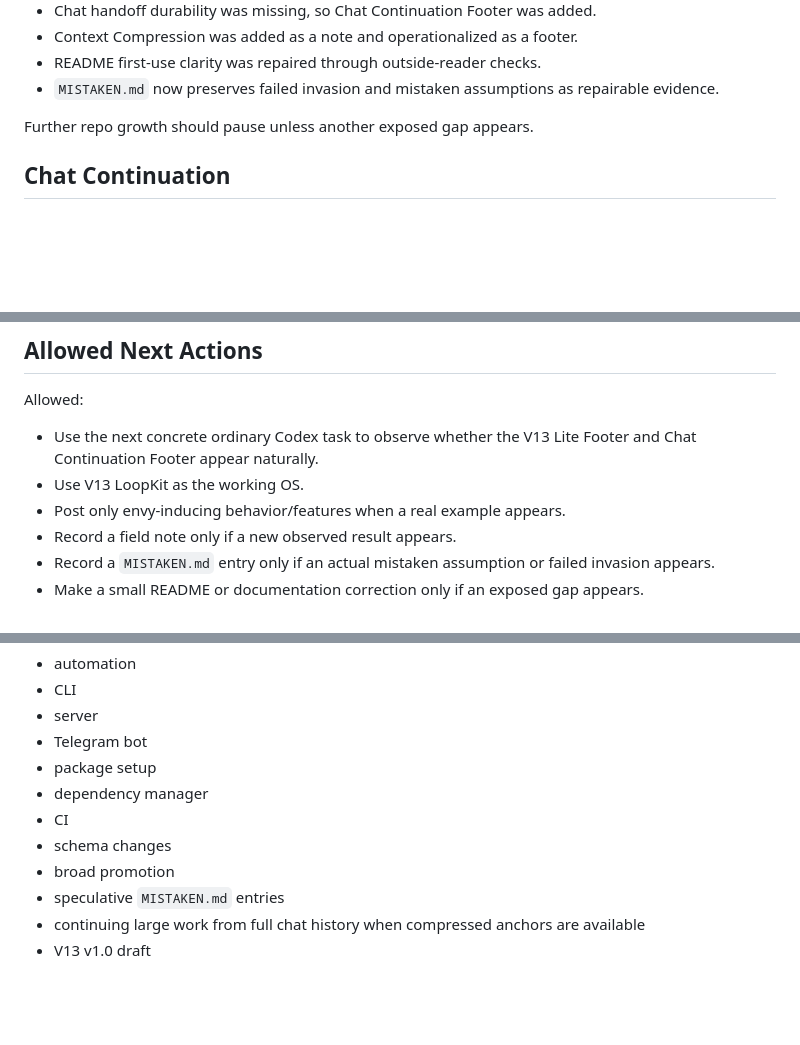
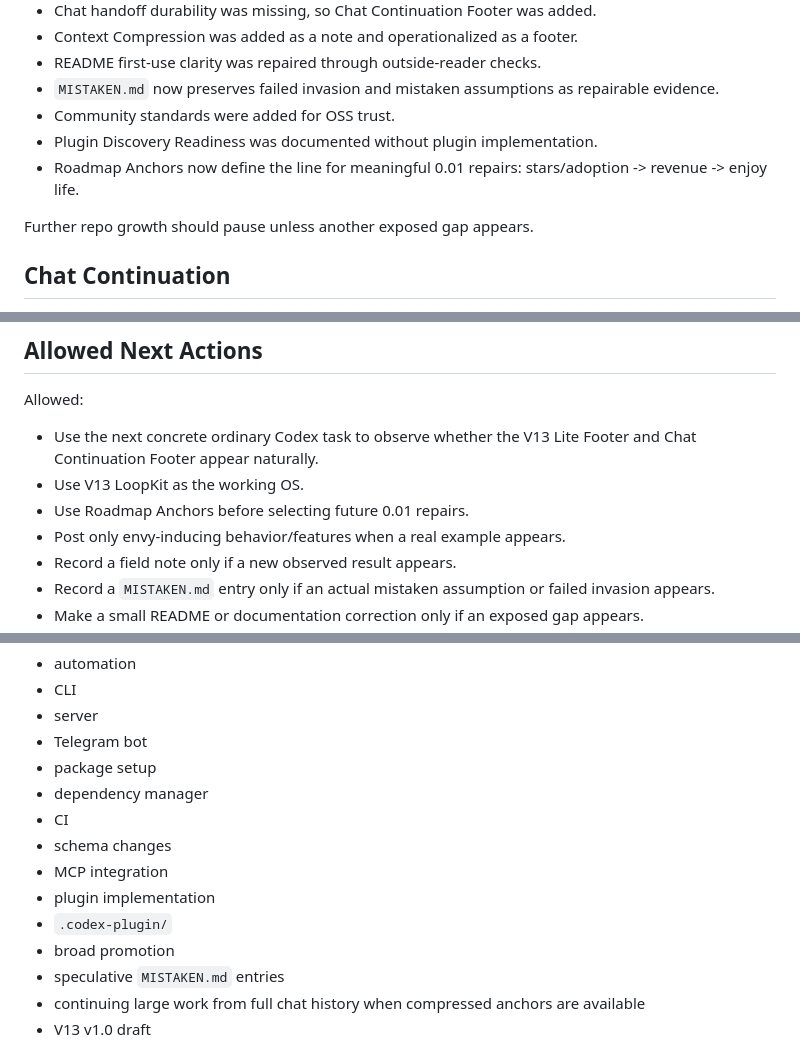
Before and after one commit to shin4141/decision-os-v13-loopkit, a Markdown page: handoff/current_codex_handoff.md, 3 parts joined by grey strips. GitHub-like rendering; blank space fills up the shorter version.

```diff
--- a/handoff/current_codex_handoff.md
+++ b/handoff/current_codex_handoff.md
@@ -167,6 +186,9 @@ The main exposed gaps have been addressed for now:
 * Context Compression was added as a note and operationalized as a footer.
 * README first-use clarity was repaired through outside-reader checks.
 * `MISTAKEN.md` now preserves failed invasion and mistaken assumptions as repairable evidence.
+* Community standards were added for OSS trust.
+* Plugin Discovery Readiness was documented without plugin implementation.
+* Roadmap Anchors now define the line for meaningful 0.01 repairs: stars/adoption -> revenue -> enjoy life.
 
 Further repo growth should pause unless another exposed gap appears.
 
@@ -198,6 +220,7 @@ Allowed:
 
 * Use the next concrete ordinary Codex task to observe whether the V13 Lite Footer and Chat Continuation Footer appear naturally.
 * Use V13 LoopKit as the working OS.
+* Use Roadmap Anchors before selecting future 0.01 repairs.
 * Post only envy-inducing behavior/features when a real example appears.
 * Record a field note only if a new observed result appears.
 * Record a `MISTAKEN.md` entry only if an actual mistaken assumption or failed invasion appears.
@@ -216,6 +239,9 @@ Do not add:
 * dependency manager
 * CI
 * schema changes
+* MCP integration
+* plugin implementation
+* `.codex-plugin/`
 * broad promotion
 * speculative `MISTAKEN.md` entries
 * continuing large work from full chat history when compressed anchors are available
```
Also changed, not shown: other parts of handoff/current_codex_handoff.md (+39 -22 lines).
